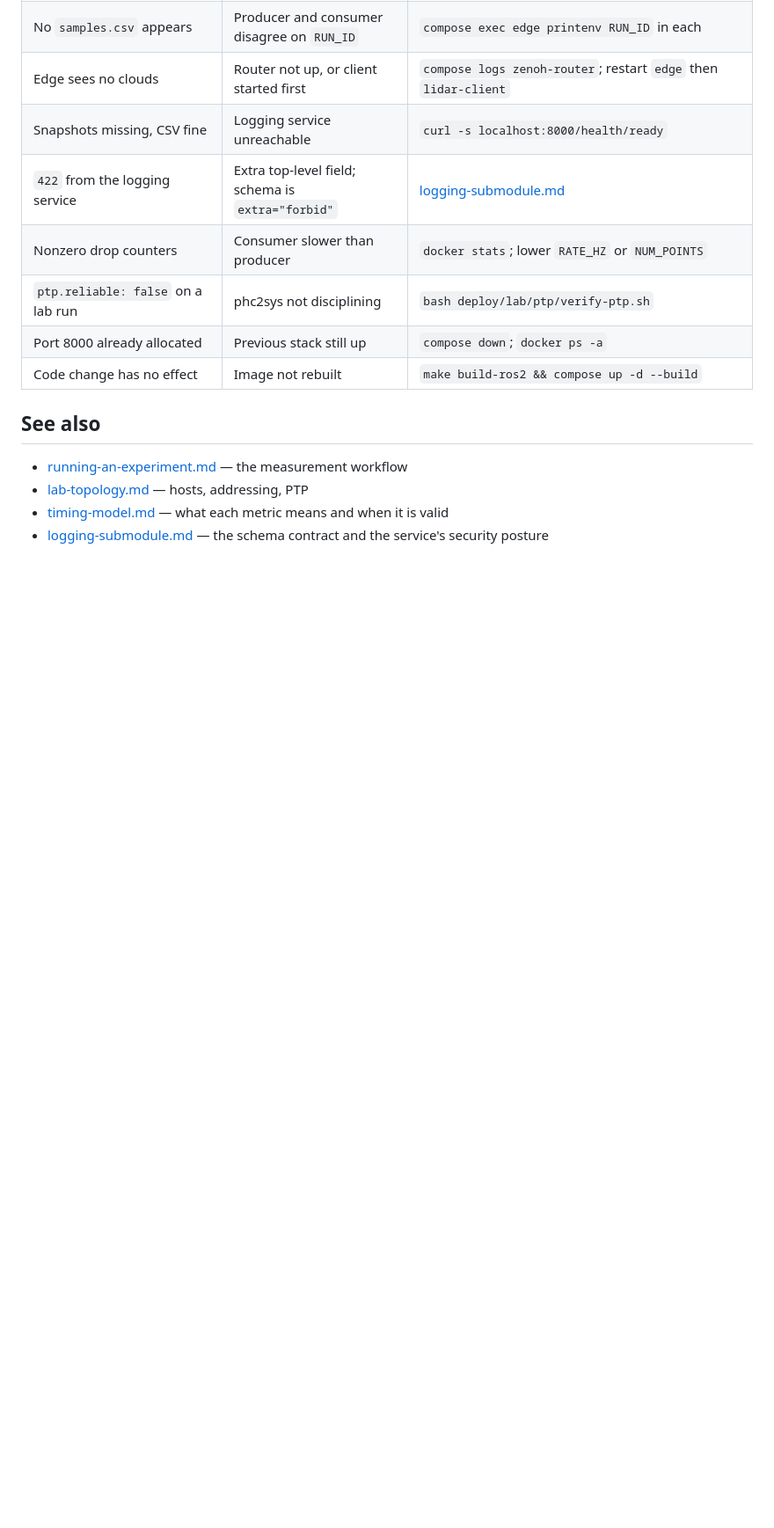
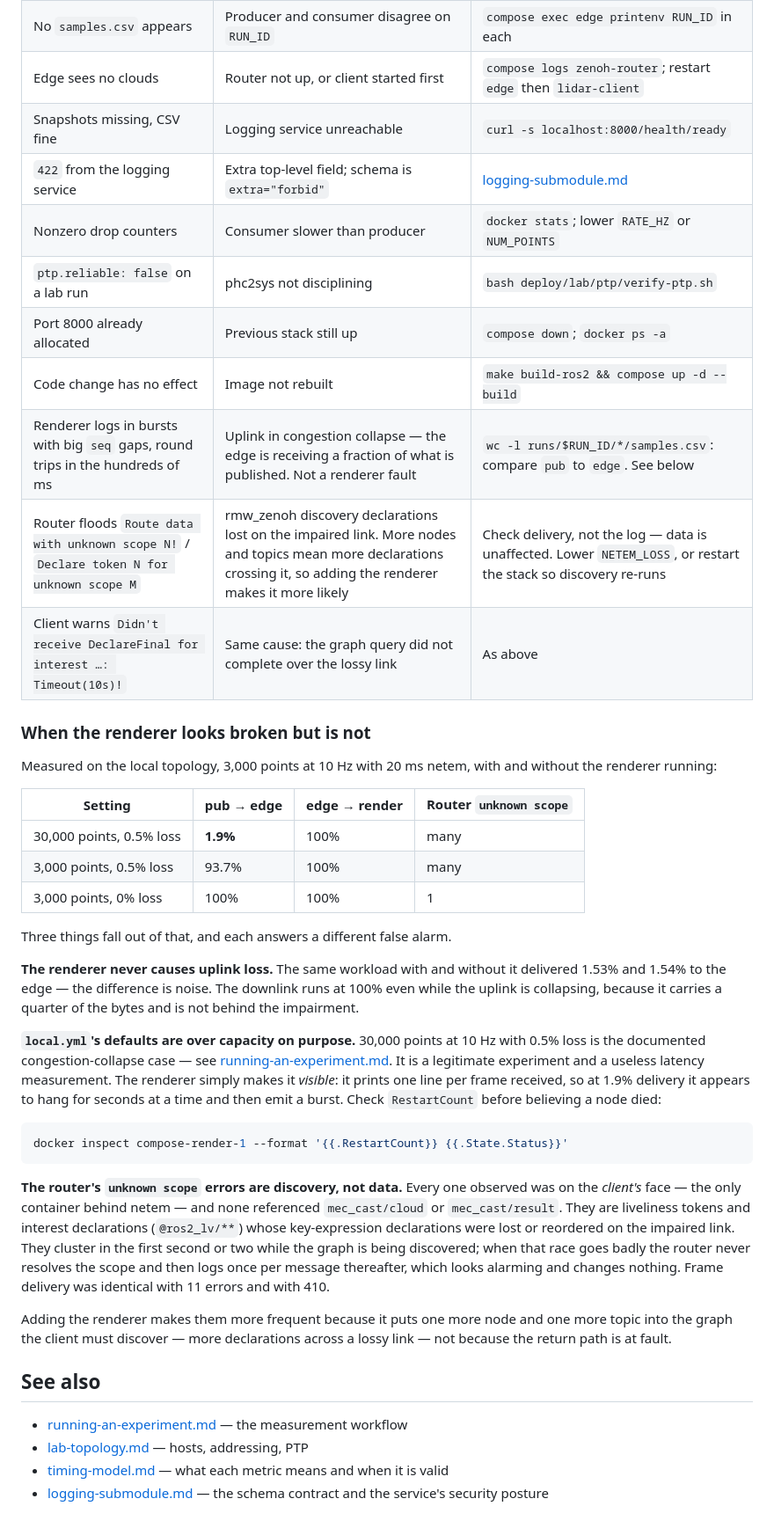
Before and after one commit to morosev/mec-cast, a Markdown page: docs/guides/manual-operation.md, the part around one of its changes. Shown at 88% size. GitHub-like rendering; blank space fills up the shorter version.

Commit message:
manual-operation: what the renderer's silence and the router's errors mean
Both symptoms look like the return path failing and neither is. Measured on
the local topology rather than reasoned about, because the reasoning would
have been wrong twice.

The renderer appearing to "turn itself off" is congestion collapse on the
uplink. local.yml's defaults — 30,000 points at 10 Hz with 0.5% loss — are
the documented over-capacity case, and they delivered 1.9% of published
frames to the edge. The renderer prints one line per frame it receives, so at
that rate it goes quiet for seconds and then emits a burst, which reads as a
dead process. RestartCount was 0 and the exit code 0: it never stopped.

The renderer does not cause that loss. Same workload, with and without it:
1.53% and 1.54% delivery to the edge, 8 frames either way. Meanwhile the
downlink ran at 100% throughout, carrying a quarter of the bytes and sitting
outside the impairment. This closes the question ADR-0009 left open for the
local case; the real radio still has to be measured.

The router's `Route data with unknown scope N!` flood is discovery traffic,
not data. Every occurrence was on the *client's* face — the only container
behind netem — and none referenced mec_cast/cloud or mec_cast/result. They
are liveliness tokens and `@ros2_lv/**` interest declarations whose
key-expression declarations were lost or reordered on the lossy link, which
is also what the client's "Didn't receive DeclareFinal … Timeout(10s)"
warning is. They cluster in the first second while the graph is discovered;
when that race goes badly the router never resolves the scope and logs once
per message from then on. Delivery was identical at 11 errors and at 410.

Adding the renderer makes them more frequent only because it adds a node and
a topic to the graph the client must discover. Ruled out as a return-path
fault by three controls: a second edge node instead of the renderer produced
1 error, the renderer with its subscription but the edge not publishing
results produced 356, and reliable/KEEP_LAST(10) instead of
best_effort/KEEP_LAST(1) changed nothing. Dropping netem loss to 0% took it
from 410 to 1.

Three troubleshooting rows and a section with the measurements.

````diff
--- a/docs/guides/manual-operation.md
+++ b/docs/guides/manual-operation.md
@@ -972,6 +973,53 @@ first after a change that touches the logging schema.
 | `ptp.reliable: false` on a lab run | phc2sys not disciplining | `bash deploy/lab/ptp/verify-ptp.sh` |
 | Port 8000 already allocated | Previous stack still up | `compose down`; `docker ps -a` |
 | Code change has no effect | Image not rebuilt | `make build-ros2 && compose up -d --build` |
+| Renderer logs in bursts with big `seq` gaps, round trips in the hundreds of ms | Uplink in congestion collapse — the edge is receiving a fraction of what is published. Not a renderer fault | `wc -l runs/$RUN_ID/*/samples.csv`: compare `pub` to `edge`. See below |
+| Router floods `Route data with unknown scope N!` / `Declare token N for unknown scope M` | rmw_zenoh discovery declarations lost on the impaired link. More nodes and topics mean more declarations crossing it, so adding the renderer makes it more likely | Check delivery, not the log — data is unaffected. Lower `NETEM_LOSS`, or restart the stack so discovery re-runs |
+| Client warns `Didn't receive DeclareFinal for interest …: Timeout(10s)!` | Same cause: the graph query did not complete over the lossy link | As above |
+
+### When the renderer looks broken but is not
+
+Measured on the local topology, 3,000 points at 10 Hz with 20 ms netem, with
+and without the renderer running:
+
+| Setting | pub → edge | edge → render | Router `unknown scope` |
+|---|---|---|---|
+| 30,000 points, 0.5% loss | **1.9%** | 100% | many |
+| 3,000 points, 0.5% loss | 93.7% | 100% | many |
+| 3,000 points, 0% loss | 100% | 100% | 1 |
+
+Three things fall out of that, and each answers a different false alarm.
+
+**The renderer never causes uplink loss.** The same workload with and without
+it delivered 1.53% and 1.54% to the edge — the difference is noise. The
+downlink runs at 100% even while the uplink is collapsing, because it carries
+a quarter of the bytes and is not behind the impairment.
+
+**`local.yml`'s defaults are over capacity on purpose.** 30,000 points at
+10 Hz with 0.5% loss is the documented congestion-collapse case — see
+[running-an-experiment.md](running-an-experiment.md#choosing-an-impairment-the-link-can-carry).
+It is a legitimate experiment and a useless latency measurement. The renderer
+simply makes it *visible*: it prints one line per frame received, so at 1.9%
+delivery it appears to hang for seconds at a time and then emit a burst. Check
+`RestartCount` before believing a node died:
+
+```bash
+docker inspect compose-render-1 --format '{{.RestartCount}} {{.State.Status}}'
+```
+
+**The router's `unknown scope` errors are discovery, not data.** Every one
+observed was on the *client's* face — the only container behind netem — and
+none referenced `mec_cast/cloud` or `mec_cast/result`. They are liveliness
+tokens and interest declarations (`@ros2_lv/**`) whose key-expression
+declarations were lost or reordered on the impaired link. They cluster in the
+first second or two while the graph is being discovered; when that race goes
+badly the router never resolves the scope and then logs once per message
+thereafter, which looks alarming and changes nothing. Frame delivery was
+identical with 11 errors and with 410.
+
+Adding the renderer makes them more frequent because it puts one more node and
+one more topic into the graph the client must discover — more declarations
+across a lossy link — not because the return path is at fault.
 
 ## See also
 
````
Also changed, not shown: other parts of docs/guides/manual-operation.md (+1 -0 lines).
